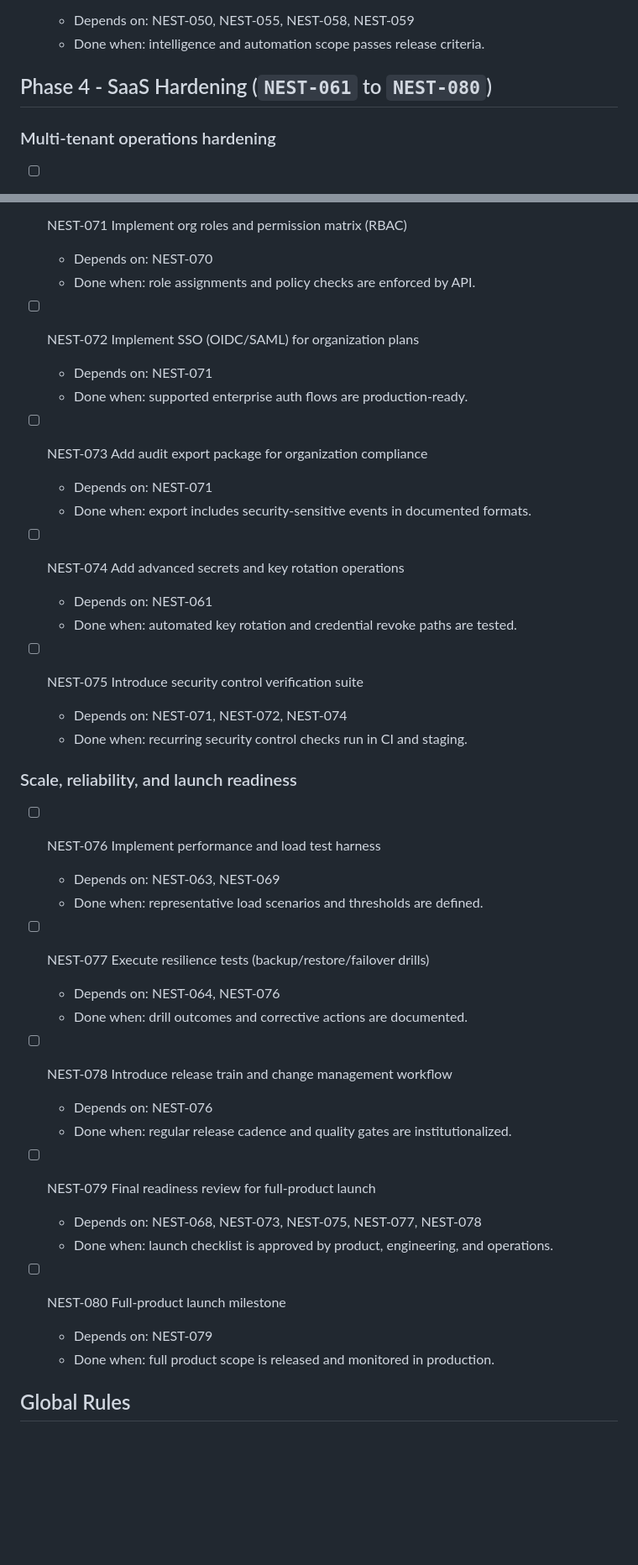
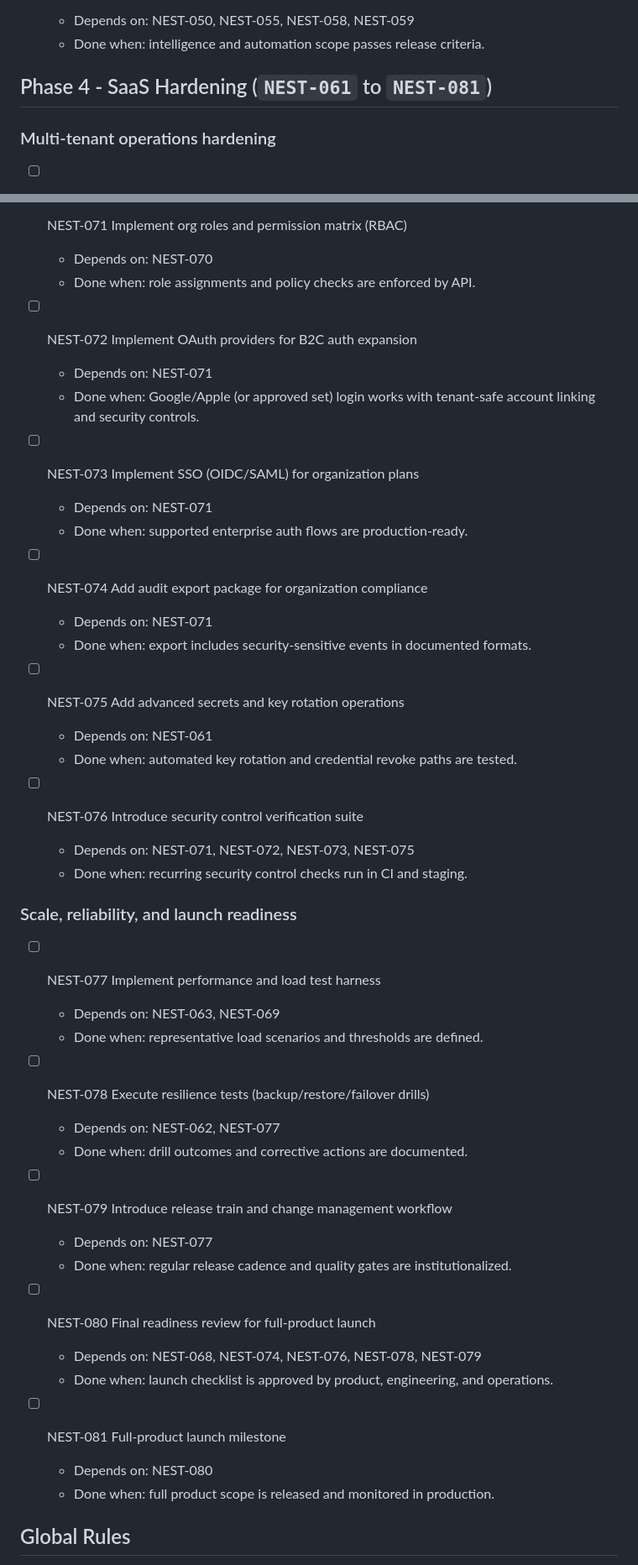
Before and after one commit to Wroblewski-Patryk/Nest, a Markdown page: docs/implementation_plan_full.md, 2 parts joined by grey strips. Shown at 84% size. Drawn GitHub-style; blank space fills up the shorter version.

```diff
--- a/docs/implementation_plan_full.md
+++ b/docs/implementation_plan_full.md
@@ -164,7 +164,7 @@ plan aligned with `docs/roadmap.md` phases 1-4.
   - Depends on: NEST-050, NEST-055, NEST-058, NEST-059
   - Done when: intelligence and automation scope passes release criteria.
 
-## Phase 4 - SaaS Hardening (`NEST-061` to `NEST-080`)
+## Phase 4 - SaaS Hardening (`NEST-061` to `NEST-081`)
 
 ### Multi-tenant operations hardening
 
@@ -216,43 +217,48 @@ plan aligned with `docs/roadmap.md` phases 1-4.
   - Depends on: NEST-070
   - Done when: role assignments and policy checks are enforced by API.
 
-- [ ] NEST-072 Implement SSO (OIDC/SAML) for organization plans
+- [ ] NEST-072 Implement OAuth providers for B2C auth expansion
+  - Depends on: NEST-071
+  - Done when: Google/Apple (or approved set) login works with tenant-safe
+    account linking and security controls.
+
+- [ ] NEST-073 Implement SSO (OIDC/SAML) for organization plans
   - Depends on: NEST-071
   - Done when: supported enterprise auth flows are production-ready.
 
-- [ ] NEST-073 Add audit export package for organization compliance
+- [ ] NEST-074 Add audit export package for organization compliance
   - Depends on: NEST-071
   - Done when: export includes security-sensitive events in documented formats.
 
-- [ ] NEST-074 Add advanced secrets and key rotation operations
+- [ ] NEST-075 Add advanced secrets and key rotation operations
   - Depends on: NEST-061
   - Done when: automated key rotation and credential revoke paths are tested.
 
-- [ ] NEST-075 Introduce security control verification suite
-  - Depends on: NEST-071, NEST-072, NEST-074
+- [ ] NEST-076 Introduce security control verification suite
+  - Depends on: NEST-071, NEST-072, NEST-073, NEST-075
   - Done when: recurring security control checks run in CI and staging.
 
 ### Scale, reliability, and launch readiness
 
-- [ ] NEST-076 Implement performance and load test harness
+- [ ] NEST-077 Implement performance and load test harness
   - Depends on: NEST-063, NEST-069
   - Done when: representative load scenarios and thresholds are defined.
 
-- [ ] NEST-077 Execute resilience tests (backup/restore/failover drills)
-  - Depends on: NEST-064, NEST-076
+- [ ] NEST-078 Execute resilience tests (backup/restore/failover drills)
+  - Depends on: NEST-062, NEST-077
   - Done when: drill outcomes and corrective actions are documented.
 
-- [ ] NEST-078 Introduce release train and change management workflow
-  - Depends on: NEST-076
+- [ ] NEST-079 Introduce release train and change management workflow
+  - Depends on: NEST-077
   - Done when: regular release cadence and quality gates are institutionalized.
 
-- [ ] NEST-079 Final readiness review for full-product launch
-  - Depends on: NEST-068, NEST-073, NEST-075, NEST-077, NEST-078
+- [ ] NEST-080 Final readiness review for full-product launch
+  - Depends on: NEST-068, NEST-074, NEST-076, NEST-078, NEST-079
   - Done when: launch checklist is approved by product, engineering, and
     operations.
 
-- [ ] NEST-080 Full-product launch milestone
-  - Depends on: NEST-079
+- [ ] NEST-081 Full-product launch milestone
+  - Depends on: NEST-080
   - Done when: full product scope is released and monitored in production.
 
 ## Global Rules
```
Also changed, not shown: other parts of docs/implementation_plan_full.md (+31 -30 lines), docs/implementation_plan_mvp.md (+10 -9 lines).
